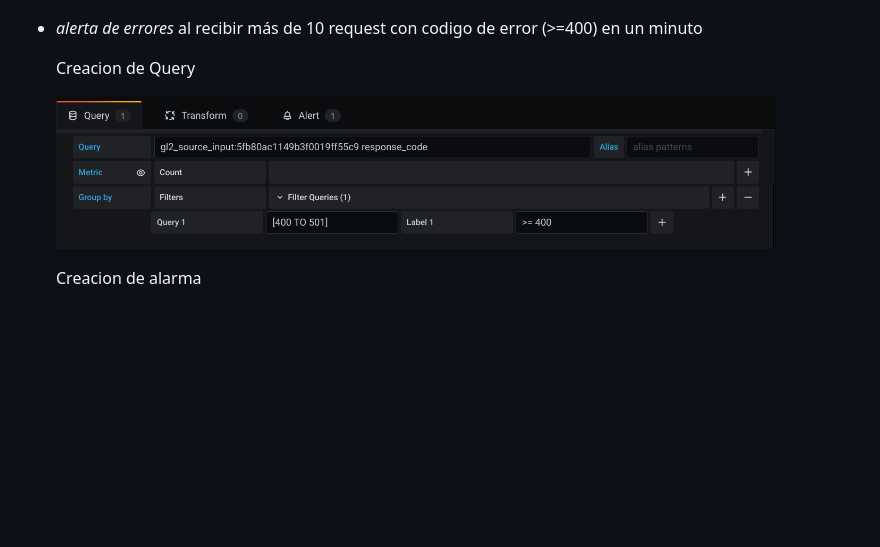
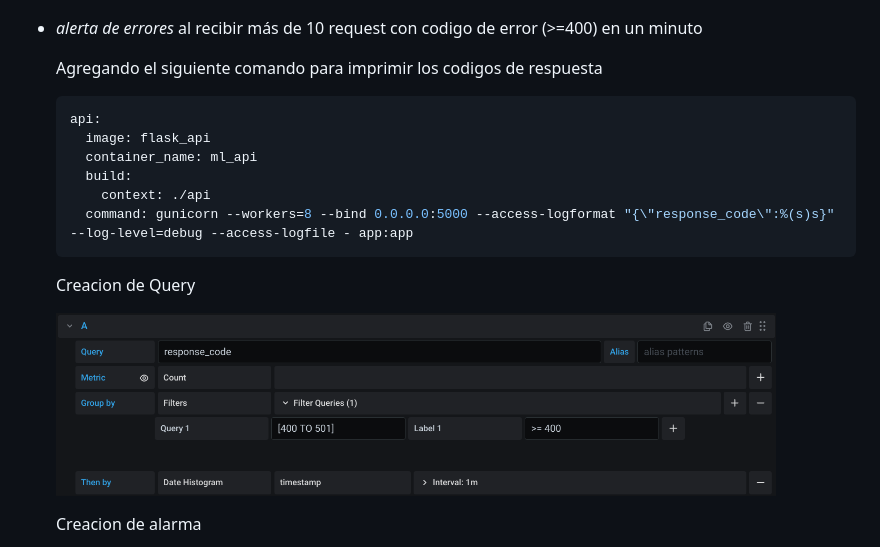
Before and after one commit to ser0090/deployment-pm, a Markdown page: ml-api-public/p2_mlapi.md, the part around the change. Rendered like a GitHub page; pictures changed too: ml-api-public/doc/alarm_02.png; blank space fills up the shorter version.

Commit message:
point 3 end

````diff
--- a/ml-api-public/p2_mlapi.md
+++ b/ml-api-public/p2_mlapi.md
@@ -134,6 +134,17 @@ actividad donde se pueda ver en tiempo real las siguientes estadísticas.
 - *alerta de errores* al recibir más de 10 request con codigo de error (>=400)
   en un minuto
 
+  Agregando el siguiente comando para imprimir los codigos de respuesta
+
+  ```yml
+  api:
+    image: flask_api
+    container_name: ml_api
+    build:
+      context: ./api
+    command: gunicorn --workers=8 --bind 0.0.0.0:5000 --access-logformat "{\"response_code\":%(s)s}"  --log-level=debug --access-logfile - app:app
+  ```
+
   Creacion de Query
 
    <img
````
